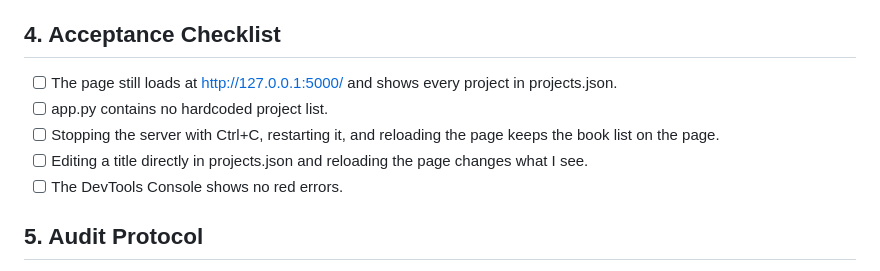
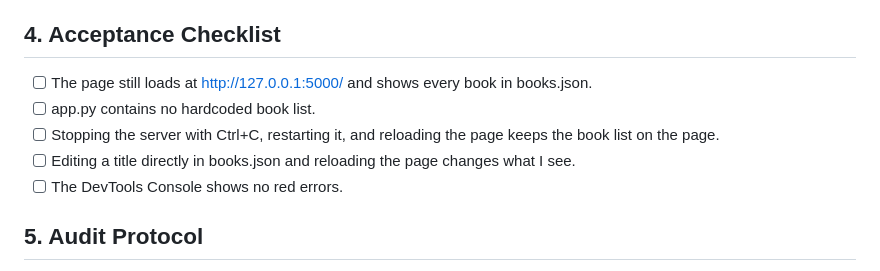
Before and after one commit to jd304/ssw215-jd304, a Markdown page: Project/Phase2_Sprint2/SPEC.md, the part around the change. Drawn GitHub-style.

Commit message:
fixed wording in SPEC.md

```diff
--- a/Project/Phase2_Sprint2/SPEC.md
+++ b/Project/Phase2_Sprint2/SPEC.md
@@ -60,11 +60,11 @@ filter in app.js keeps working with no changes to app.js.
 shows whatever the file currently contains.
 
 ## 4. Acceptance Checklist
-- [ ] The page still loads at http://127.0.0.1:5000/ and shows every project in
-projects.json.
-- [ ] app.py contains no hardcoded project list.
+- [ ] The page still loads at http://127.0.0.1:5000/ and shows every book in
+books.json.
+- [ ] app.py contains no hardcoded book list.
 - [ ] Stopping the server with Ctrl+C, restarting it, and reloading the page keeps the book list on the page.
-- [ ] Editing a title directly in projects.json and reloading the page changes what I
+- [ ] Editing a title directly in books.json and reloading the page changes what I
 see.
 - [ ] The DevTools Console shows no red errors.
 
```
